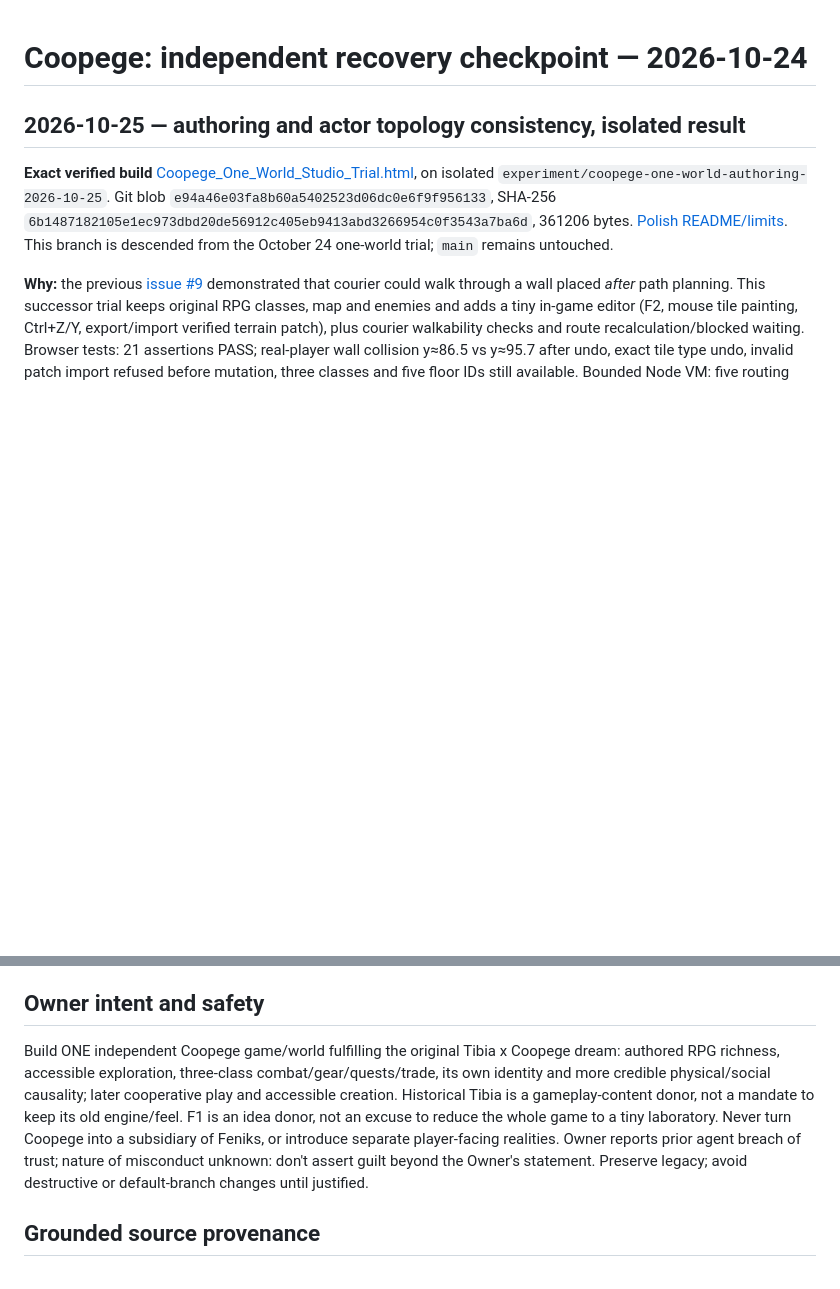
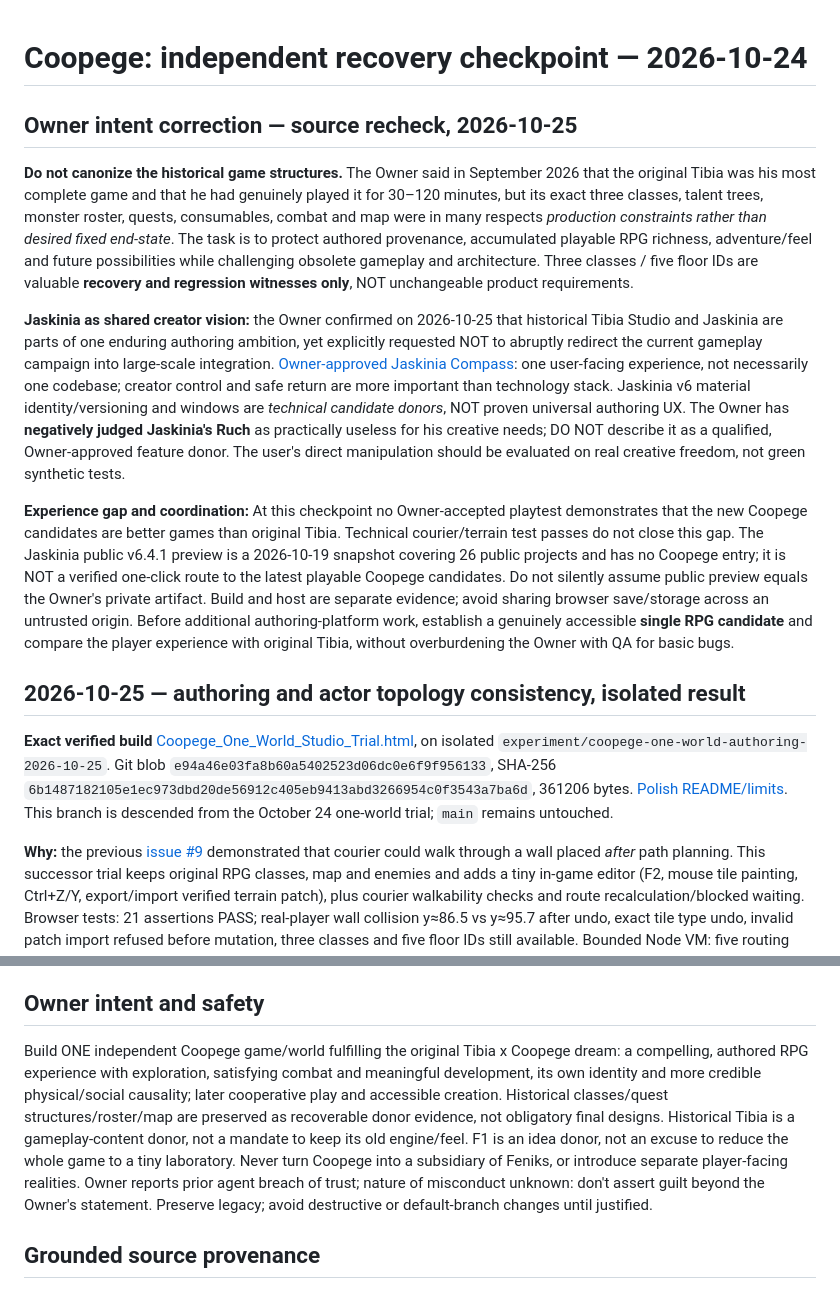
Before and after one commit to Jozzpoly/Coopege, a Markdown page: research/recovery/VERIFIED_ENTRYPOINT_2026-10-24.md, 2 parts joined by grey strips. GitHub-like rendering; blank space fills up the shorter version.

Commit message:
docs: distinguish playable legacy richness from Owner intent; correct Jaskinia Ruch qualification

```diff
--- a/research/recovery/VERIFIED_ENTRYPOINT_2026-10-24.md
+++ b/research/recovery/VERIFIED_ENTRYPOINT_2026-10-24.md
@@ -1,4 +1,13 @@
 # Coopege: independent recovery checkpoint — 2026-10-24
+
+## Owner intent correction — source recheck, 2026-10-25
+
+**Do not canonize the historical game structures.** The Owner said in September 2026 that the original Tibia was his most complete game and that he had genuinely played it for 30–120 minutes, but its exact three classes, talent trees, monster roster, quests, consumables, combat and map were in many respects *production constraints rather than desired fixed end-state*. The task is to protect authored provenance, accumulated playable RPG richness, adventure/feel and future possibilities while challenging obsolete gameplay and architecture. Three classes / five floor IDs are valuable **recovery and regression witnesses only**, NOT unchangeable product requirements.
+
+**Jaskinia as shared creator vision:** the Owner confirmed on 2026-10-25 that historical Tibia Studio and Jaskinia are parts of one enduring authoring ambition, yet explicitly requested NOT to abruptly redirect the current gameplay campaign into large-scale integration. [Owner-approved Jaskinia Compass](https://github.com/Jozzpoly/Jozz-Cave-Workbench/issues/5): one user-facing experience, not necessarily one codebase; creator control and safe return are more important than technology stack. Jaskinia v6 material identity/versioning and windows are *technical candidate donors*, NOT proven universal authoring UX. The Owner has **negatively judged Jaskinia's Ruch** as practically useless for his creative needs; DO NOT describe it as a qualified, Owner-approved feature donor. The user's direct manipulation should be evaluated on real creative freedom, not green synthetic tests.
+
+**Experience gap and coordination:** At this checkpoint no Owner-accepted playtest demonstrates that the new Coopege candidates are better games than original Tibia. Technical courier/terrain test passes do not close this gap. The Jaskinia public v6.4.1 preview is a 2026-10-19 snapshot covering 26 public projects and has no Coopege entry; it is NOT a verified one-click route to the latest playable Coopege candidates. Do not silently assume public preview equals the Owner's private artifact. Build and host are separate evidence; avoid sharing browser save/storage across an untrusted origin. Before additional authoring-platform work, establish a genuinely accessible **single RPG candidate** and compare the player experience with original Tibia, without overburdening the Owner with QA for basic bugs.
+
 
 ## 2026-10-25 — authoring and actor topology consistency, isolated result
 
@@ -30,7 +39,7 @@ This is an agent-facing EVIDENCE ENTRYPOINT, not an architecture freeze, a promi
 - [Issue #9: courier movement across a tile blocked **after** route planning](https://github.com/Jozzpoly/Coopege/issues/9) contains an independent, three-condition Node VM counterexample against **unchanged One World Trial source**: open path → passes; obstacle before planning → detours; obstacle introduced during movement → courier traverses newly blocked tile. **Scope:** old trial module under bounded `walkable` stub, *not* proven against later live terrain-authoring builds. If working on dynamic world topology, check the exact current build before deciding whether this witness applies; otherwise leave it alone. Neither issue creation nor this pointer is a confirmed read receipt from the local agent. No Owner action implied.
 
 ## Owner intent and safety
-Build ONE independent Coopege game/world fulfilling the original Tibia x Coopege dream: authored RPG richness, accessible exploration, three-class combat/gear/quests/trade, its own identity and more credible physical/social causality; later cooperative play and accessible creation. Historical Tibia is a gameplay-content donor, not a mandate to keep its old engine/feel. F1 is an idea donor, not an excuse to reduce the whole game to a tiny laboratory. Never turn Coopege into a subsidiary of Feniks, or introduce separate player-facing realities. Owner reports prior agent breach of trust; nature of misconduct unknown: don't assert guilt beyond the Owner's statement. Preserve legacy; avoid destructive or default-branch changes until justified.
+Build ONE independent Coopege game/world fulfilling the original Tibia x Coopege dream: a compelling, authored RPG experience with exploration, satisfying combat and meaningful development, its own identity and more credible physical/social causality; later cooperative play and accessible creation. Historical classes/quest structures/roster/map are preserved as recoverable donor evidence, not obligatory final designs. Historical Tibia is a gameplay-content donor, not a mandate to keep its old engine/feel. F1 is an idea donor, not an excuse to reduce the whole game to a tiny laboratory. Never turn Coopege into a subsidiary of Feniks, or introduce separate player-facing realities. Owner reports prior agent breach of trust; nature of misconduct unknown: don't assert guilt beyond the Owner's statement. Preserve legacy; avoid destructive or default-branch changes until justified.
 
 ## Grounded source provenance
 - Original Tibia: main:legacy/reference/Tibia_Enhanced_v14_1_DevAPI.html, 338570 B, SHA-256 cd7d0d7527847ebd3f4ddb2c5a8c18d292517815c4989b8f4bd40b0fc5ce900c, Git blob ee03e6250585d8ee9d5965d17abf73e1c0403cdc. Two Library ZIP copies are byte-identical; CRC passed.
```
